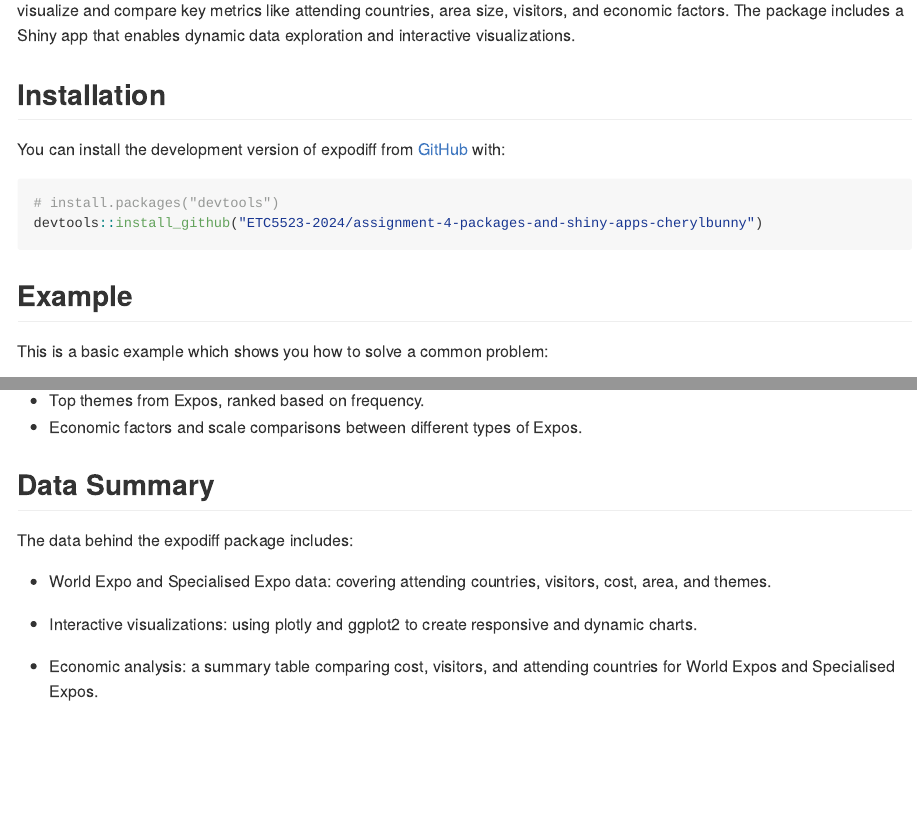
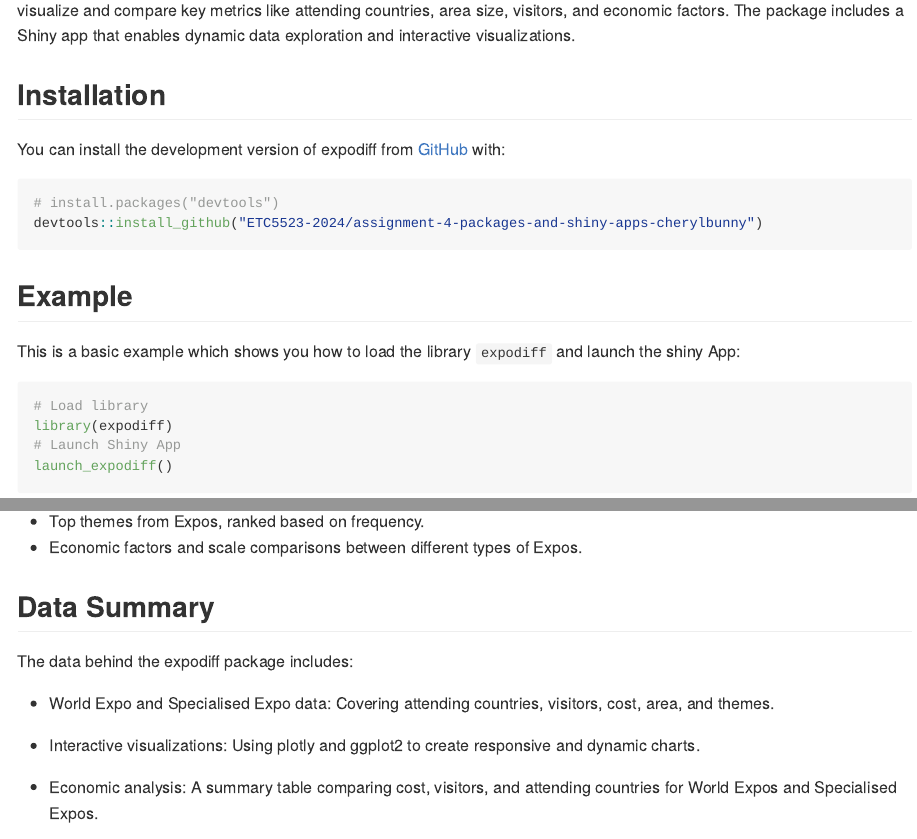
Before and after one commit to ETC5523-2024/assignment-4-packages-and-shiny-apps-cherylbunny, an R Markdown document (README.Rmd): the page in a window 1100 px wide, from 140 px down, and a second part further down, joined at a grey line. Rendered offline with R 4.5, knitr and Pandoc, with nearby package versions; some code elsewhere in the file could not run offline.

Commit message:
Updated readme for md generation

````diff
--- a/README.Rmd
+++ b/README.Rmd
@@ -31,11 +33,12 @@ devtools::install_github("ETC5523-2024/assignment-4-packages-and-shiny-apps-cher
 
 ## Example
 
-This is a basic example which shows you how to solve a common problem:
+This is a basic example which shows you how to load the library `expodiff` and launch the shiny App:
 
-```{r example}
+```{r example, eval = FALSE}
+# Load library
 library(expodiff)
-# Launch the Shiny app
+# Launch Shiny App
 launch_expodiff()
 ```
 
@@ -50,11 +53,11 @@ The Shiny app provides various visualizations and comparisons, such as:
 
 The data behind the expodiff package includes:
 
-* World Expo and Specialised Expo data: covering attending countries, visitors, cost, area, and themes.
+* World Expo and Specialised Expo data: Covering attending countries, visitors, cost, area, and themes.
 
-* Interactive visualizations: using plotly and ggplot2 to create responsive and dynamic charts.
+* Interactive visualizations: Using plotly and ggplot2 to create responsive and dynamic charts.
 
-* Economic analysis: a summary table comparing cost, visitors, and attending countries for World Expos and Specialised Expos.
+* Economic analysis: A summary table comparing cost, visitors, and attending countries for World Expos and Specialised Expos.
 
 ## Example of Data Summary
 
````
Also changed, not shown: README.Rmd (6 more changed lines).
